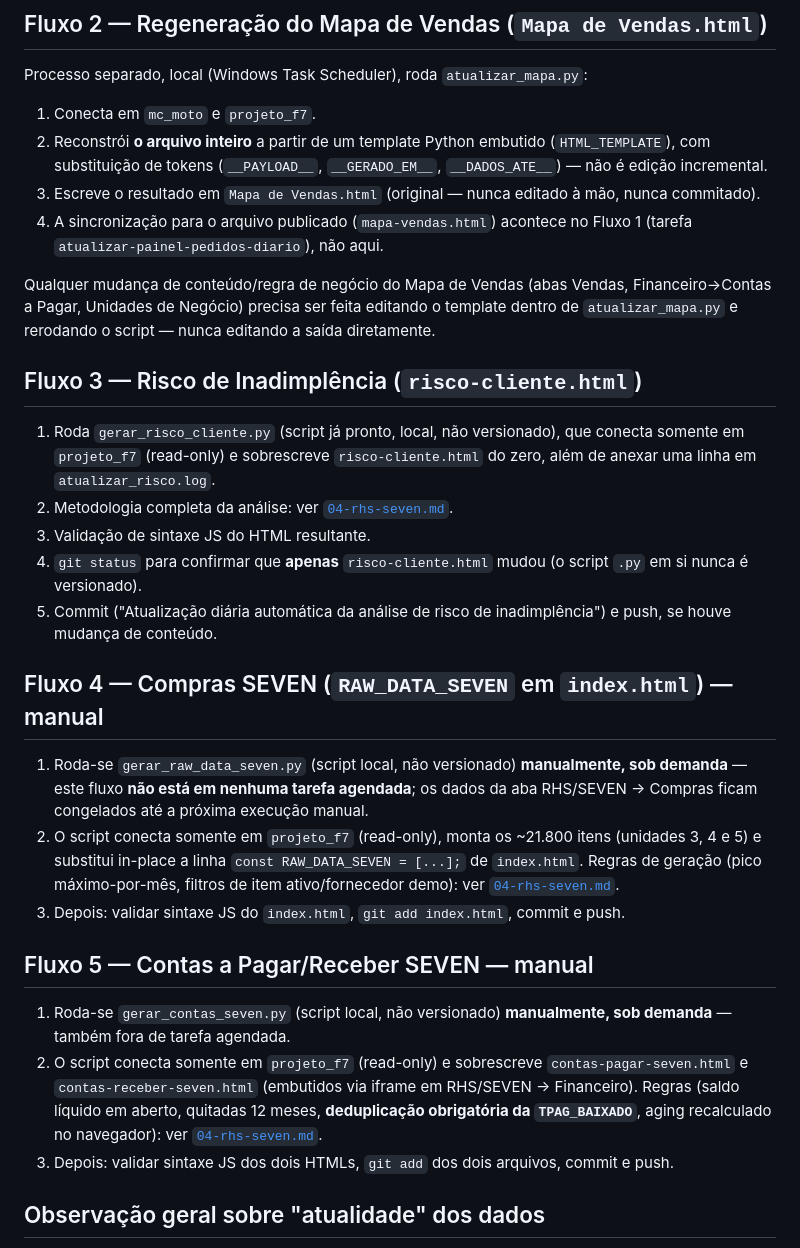
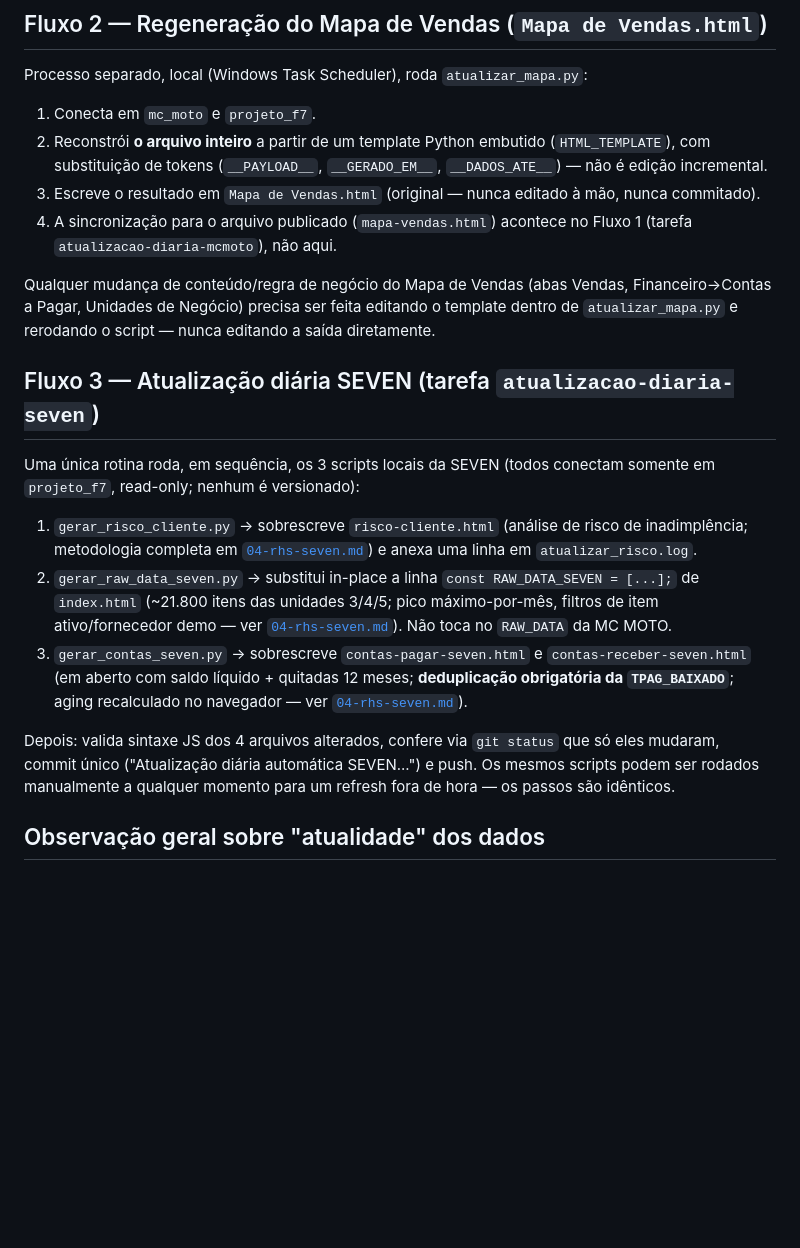
Before and after one commit to vitorsimoes-create/pedido-compras-m, a Markdown page: docs/06-pipeline-dados.md, the part around one of its changes. Drawn GitHub-style; blank space fills up the shorter version.

Commit message:
Docs: replace old scheduled tasks with the two per-database daily routines
The two previous tasks were deleted and replaced by atualizacao-diaria-mcmoto (mc_moto, ~06:00) and atualizacao-diaria-seven (projeto_f7, ~06:45, runs all three SEVEN generator scripts). Standing rule documented: every new panel tab joins the matching routine instead of getting its own task.

Co-Authored-By: Claude Fable 5 <noreply@anthropic.com>

```diff
--- a/docs/06-pipeline-dados.md
+++ b/docs/06-pipeline-dados.md
@@ -76,29 +80,19 @@ Processo separado, local (Windows Task Scheduler), roda `atualizar_mapa.py`:
 1. Conecta em `mc_moto` e `projeto_f7`.
 2. Reconstrói **o arquivo inteiro** a partir de um template Python embutido (`HTML_TEMPLATE`), com substituição de tokens (`__PAYLOAD__`, `__GERADO_EM__`, `__DADOS_ATE__`) — não é edição incremental.
 3. Escreve o resultado em `Mapa de Vendas.html` (original — nunca editado à mão, nunca commitado).
-4. A sincronização para o arquivo publicado (`mapa-vendas.html`) acontece no Fluxo 1 (tarefa `atualizar-painel-pedidos-diario`), não aqui.
+4. A sincronização para o arquivo publicado (`mapa-vendas.html`) acontece no Fluxo 1 (tarefa `atualizacao-diaria-mcmoto`), não aqui.
 
 Qualquer mudança de conteúdo/regra de negócio do Mapa de Vendas (abas Vendas, Financeiro→Contas a Pagar, Unidades de Negócio) precisa ser feita editando o template dentro de `atualizar_mapa.py` e rerodando o script — nunca editando a saída diretamente.
 
-## Fluxo 3 — Risco de Inadimplência (`risco-cliente.html`)
+## Fluxo 3 — Atualização diária SEVEN (tarefa `atualizacao-diaria-seven`)
 
-1. Roda `gerar_risco_cliente.py` (script já pronto, local, não versionado), que conecta somente em `projeto_f7` (read-only) e sobrescreve `risco-cliente.html` do zero, além de anexar uma linha em `atualizar_risco.log`.
-2. Metodologia completa da análise: ver [`04-rhs-seven.md`](04-rhs-seven.md).
-3. Validação de sintaxe JS do HTML resultante.
-4. `git status` para confirmar que **apenas** `risco-cliente.html` mudou (o script `.py` em si nunca é versionado).
-5. Commit ("Atualização diária automática da análise de risco de inadimplência") e push, se houve mudança de conteúdo.
+Uma única rotina roda, em sequência, os 3 scripts locais da SEVEN (todos conectam somente em `projeto_f7`, read-only; nenhum é versionado):
 
-## Fluxo 4 — Compras SEVEN (`RAW_DATA_SEVEN` em `index.html`) — manual
+1. `gerar_risco_cliente.py` → sobrescreve `risco-cliente.html` (análise de risco de inadimplência; metodologia completa em [`04-rhs-seven.md`](04-rhs-seven.md)) e anexa uma linha em `atualizar_risco.log`.
+2. `gerar_raw_data_seven.py` → substitui in-place a linha `const RAW_DATA_SEVEN = [...];` de `index.html` (~21.800 itens das unidades 3/4/5; pico máximo-por-mês, filtros de item ativo/fornecedor demo — ver [`04-rhs-seven.md`](04-rhs-seven.md)). Não toca no `RAW_DATA` da MC MOTO.
+3. `gerar_contas_seven.py` → sobrescreve `contas-pagar-seven.html` e `contas-receber-seven.html` (em aberto com saldo líquido + quitadas 12 meses; **deduplicação obrigatória da `TPAG_BAIXADO`**; aging recalculado no navegador — ver [`04-rhs-seven.md`](04-rhs-seven.md)).
 
-1. Roda-se `gerar_raw_data_seven.py` (script local, não versionado) **manualmente, sob demanda** — este fluxo **não está em nenhuma tarefa agendada**; os dados da aba RHS/SEVEN → Compras ficam congelados até a próxima execução manual.
-2. O script conecta somente em `projeto_f7` (read-only), monta os ~21.800 itens (unidades 3, 4 e 5) e substitui in-place a linha `const RAW_DATA_SEVEN = [...];` de `index.html`. Regras de geração (pico máximo-por-mês, filtros de item ativo/fornecedor demo): ver [`04-rhs-seven.md`](04-rhs-seven.md).
-3. Depois: validar sintaxe JS do `index.html`, `git add index.html`, commit e push.
-
-## Fluxo 5 — Contas a Pagar/Receber SEVEN — manual
-
-1. Roda-se `gerar_contas_seven.py` (script local, não versionado) **manualmente, sob demanda** — também fora de tarefa agendada.
-2. O script conecta somente em `projeto_f7` (read-only) e sobrescreve `contas-pagar-seven.html` e `contas-receber-seven.html` (embutidos via iframe em RHS/SEVEN → Financeiro). Regras (saldo líquido em aberto, quitadas 12 meses, **deduplicação obrigatória da `TPAG_BAIXADO`**, aging recalculado no navegador): ver [`04-rhs-seven.md`](04-rhs-seven.md).
-3. Depois: validar sintaxe JS dos dois HTMLs, `git add` dos dois arquivos, commit e push.
+Depois: valida sintaxe JS dos 4 arquivos alterados, confere via `git status` que só eles mudaram, commit único ("Atualização diária automática SEVEN...") e push. Os mesmos scripts podem ser rodados manualmente a qualquer momento para um refresh fora de hora — os passos são idênticos.
 
 ## Observação geral sobre "atualidade" dos dados
 
```
Also changed, not shown: other parts of docs/06-pipeline-dados.md (+7 -3 lines), docs/01-compras.md (+1 -1 lines), docs/04-rhs-seven.md (+2 -2 lines).
